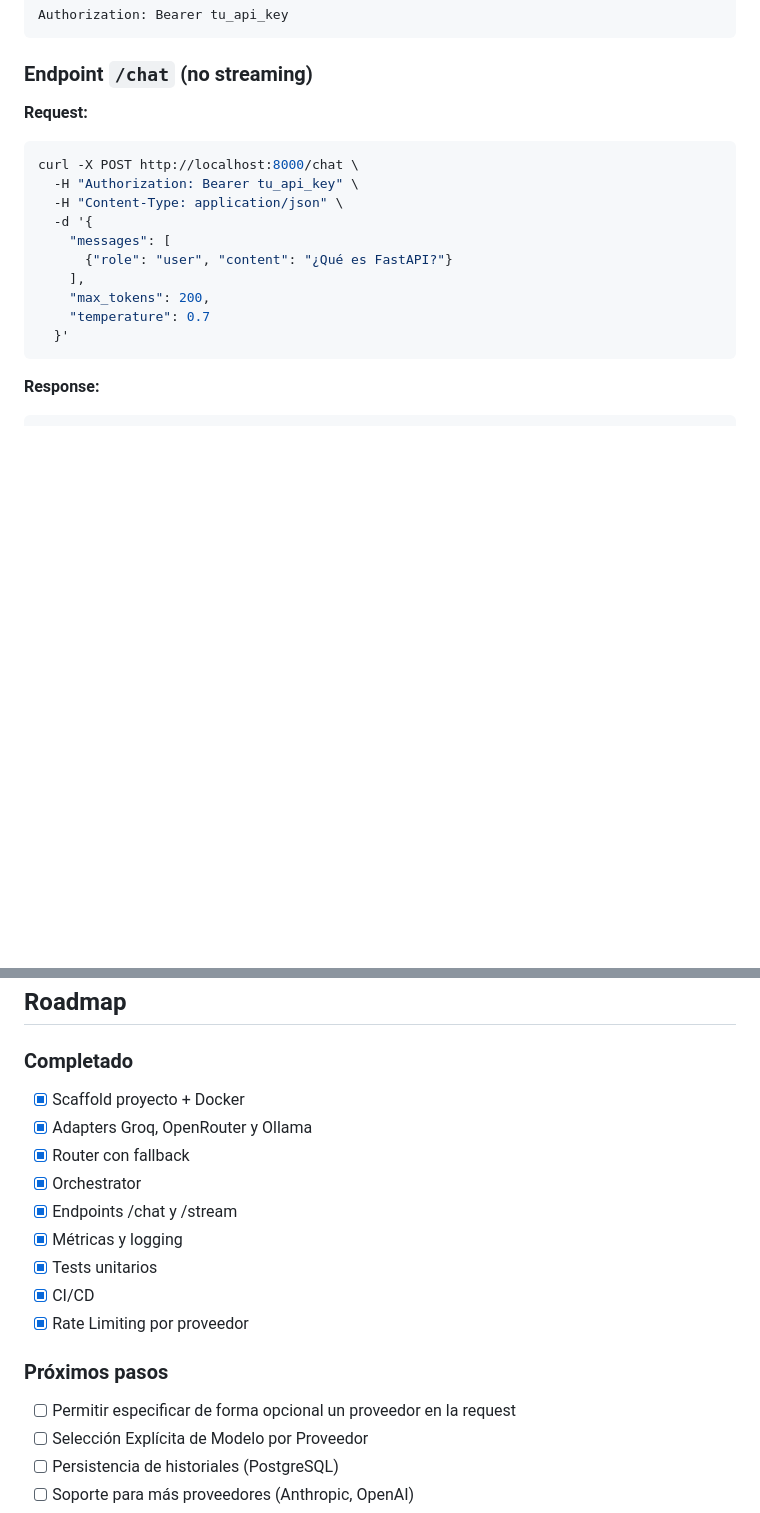
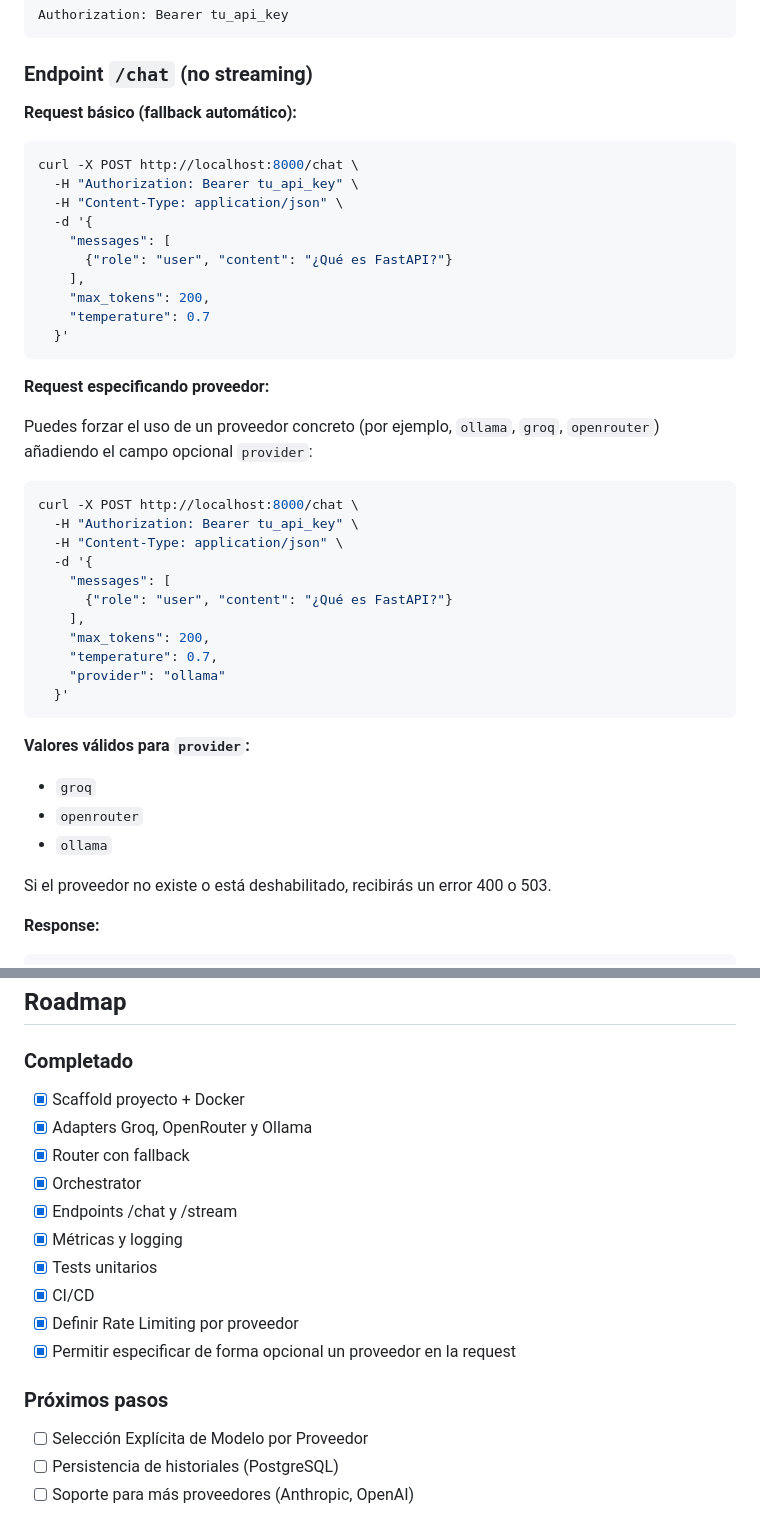
Before and after one commit to HC-ONLINE/ModelRouter, a Markdown page: README.md, 2 parts joined by grey strips. GitHub-like rendering; blank space fills up the shorter version.

Commit message:
feat(docs): actualizar README para incluir especificación de proveedor en la request

````diff
--- a/README.md
+++ b/README.md
@@ -145,7 +145,7 @@ Authorization: Bearer tu_api_key
 
 ### Endpoint `/chat` (no streaming)
 
-**Request:**
+**Request básico (fallback automático):**
 
 ```bash
 curl -X POST http://localhost:8000/chat \
@@ -159,6 +159,32 @@ curl -X POST http://localhost:8000/chat \
     "temperature": 0.7
   }'
 ```
+
+**Request especificando proveedor:**
+
+Puedes forzar el uso de un proveedor concreto (por ejemplo, `ollama`, `groq`, `openrouter`) añadiendo el campo opcional `provider`:
+
+```bash
+curl -X POST http://localhost:8000/chat \
+  -H "Authorization: Bearer tu_api_key" \
+  -H "Content-Type: application/json" \
+  -d '{
+    "messages": [
+      {"role": "user", "content": "¿Qué es FastAPI?"}
+    ],
+    "max_tokens": 200,
+    "temperature": 0.7,
+    "provider": "ollama"
+  }'
+```
+
+**Valores válidos para `provider`:**
+
+- `groq`
+- `openrouter`
+- `ollama`
+
+Si el proveedor no existe o está deshabilitado, recibirás un error 400 o 503.
 
 **Response:**
 
@@ -448,19 +474,19 @@ ModelRouter/
 
 ### Completado
 
-- [x] Scaffold proyecto + Docker
-- [x] Adapters Groq, OpenRouter y Ollama
-- [x] Router con fallback
-- [x] Orchestrator
-- [x] Endpoints /chat y /stream
-- [x] Métricas y logging
-- [x] Tests unitarios
-- [x] CI/CD
-- [x] Rate Limiting por proveedor
+- [X] Scaffold proyecto + Docker
+- [X] Adapters Groq, OpenRouter y Ollama
+- [X] Router con fallback
+- [X] Orchestrator
+- [X] Endpoints /chat y /stream
+- [X] Métricas y logging
+- [X] Tests unitarios
+- [X] CI/CD
+- [X] Definir Rate Limiting por proveedor
+- [X] Permitir especificar de forma opcional un proveedor en la request
 
 ### Próximos pasos
 
-- [ ] Permitir especificar de forma opcional un proveedor en la request
 - [ ] Selección Explícita de Modelo por Proveedor
 - [ ] Persistencia de historiales (PostgreSQL)
 - [ ] Soporte para más proveedores (Anthropic, OpenAI)
````
